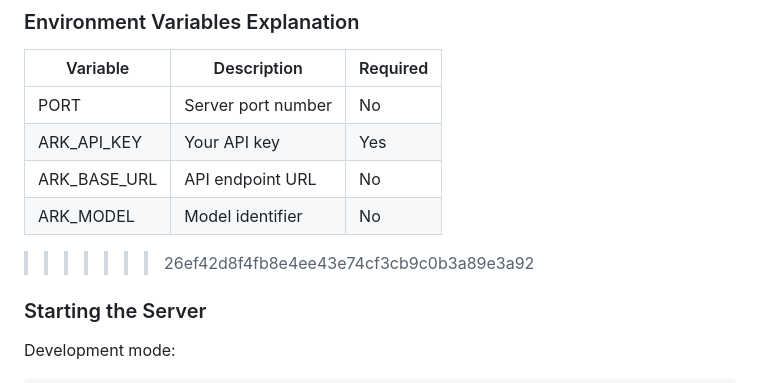
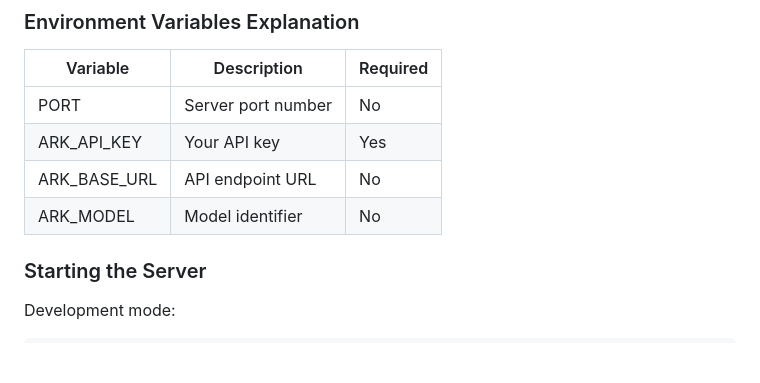
Before and after one commit to inspiringJackson/ai-textarea-completion, a Markdown page: docs/BACKEND_SETUP.md, the part around the change. GitHub-like rendering; blank space fills up the shorter version.

Commit message:
delete redundant git conflict traces

```diff
--- a/docs/BACKEND_SETUP.md
+++ b/docs/BACKEND_SETUP.md
@@ -46,7 +46,6 @@ ARK_MODEL=your-model-name
 | ARK_API_KEY | Your API key | Yes |
 | ARK_BASE_URL | API endpoint URL | No |
 | ARK_MODEL | Model identifier | No |
->>>>>>> 26ef42d8f4fb8e4ee43e74cf3cb9c0b3a89e3a92
 
 ### Starting the Server
 
```
